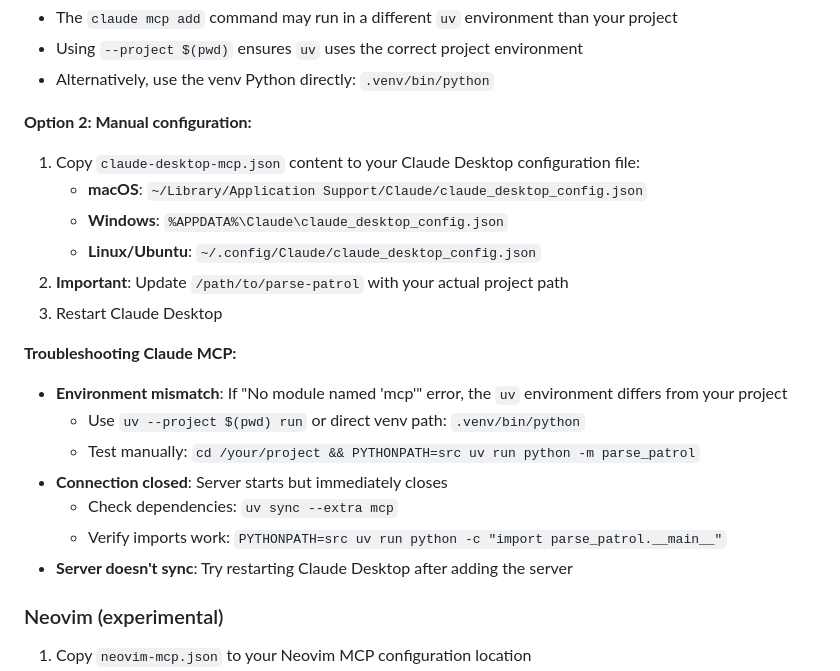
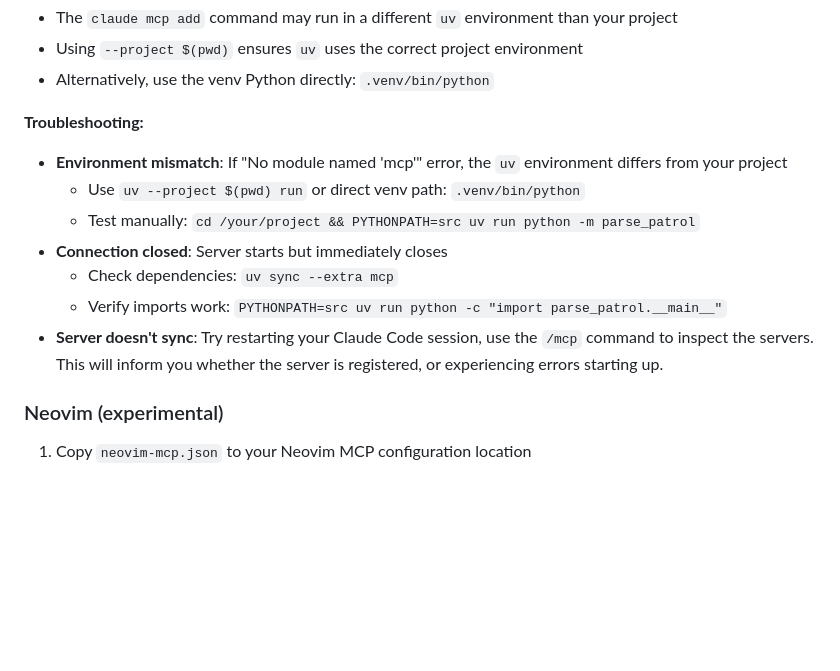
Before and after one commit to ndaelman-hu/parse-patrol, a Markdown page: templates/README.md, the part around one of its changes. Rendered like a GitHub page; blank space fills up the shorter version.

```diff
--- a/templates/README.md
+++ b/templates/README.md
@@ -90,16 +129,7 @@ claude mcp add parse-patrol --scope project -- sh -c "cd $(pwd) && PYTHONPATH=sr
 - Using `--project $(pwd)` ensures `uv` uses the correct project environment
 - Alternatively, use the venv Python directly: `.venv/bin/python`
 
-**Option 2: Manual configuration:**
-
-1. Copy `claude-desktop-mcp.json` content to your Claude Desktop configuration file:
-   - **macOS**: `~/Library/Application Support/Claude/claude_desktop_config.json`
-   - **Windows**: `%APPDATA%\Claude\claude_desktop_config.json`
-   - **Linux/Ubuntu**: `~/.config/Claude/claude_desktop_config.json`
-2. **Important**: Update `/path/to/parse-patrol` with your actual project path
-3. Restart Claude Desktop
-
-**Troubleshooting Claude MCP:**
+**Troubleshooting:**
 
 - **Environment mismatch**: If "No module named 'mcp'" error, the `uv` environment differs from your project
   - Use `uv --project $(pwd) run` or direct venv path: `.venv/bin/python`
@@ -107,7 +137,7 @@ claude mcp add parse-patrol --scope project -- sh -c "cd $(pwd) && PYTHONPATH=sr
 - **Connection closed**: Server starts but immediately closes
   - Check dependencies: `uv sync --extra mcp`
   - Verify imports work: `PYTHONPATH=src uv run python -c "import parse_patrol.__main__"`
-- **Server doesn't sync**: Try restarting Claude Desktop after adding the server
+- **Server doesn't sync**: Try restarting your Claude Code session, use the `/mcp` command to inspect the servers. This will inform you whether the server is registered, or experiencing errors starting up.
 
 ### Neovim (experimental)
 
```
Also changed, not shown: other parts of templates/README.md (+41 -2 lines), README.md (+1 -1 lines).
